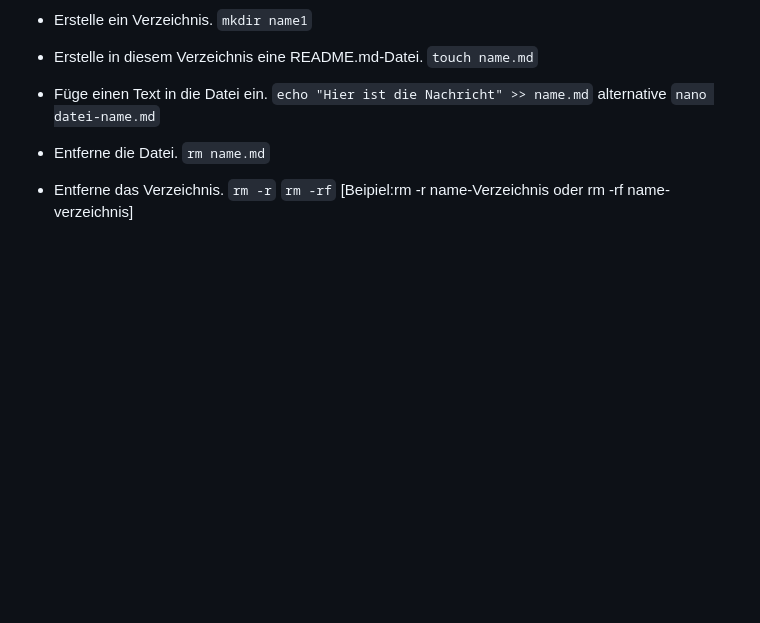
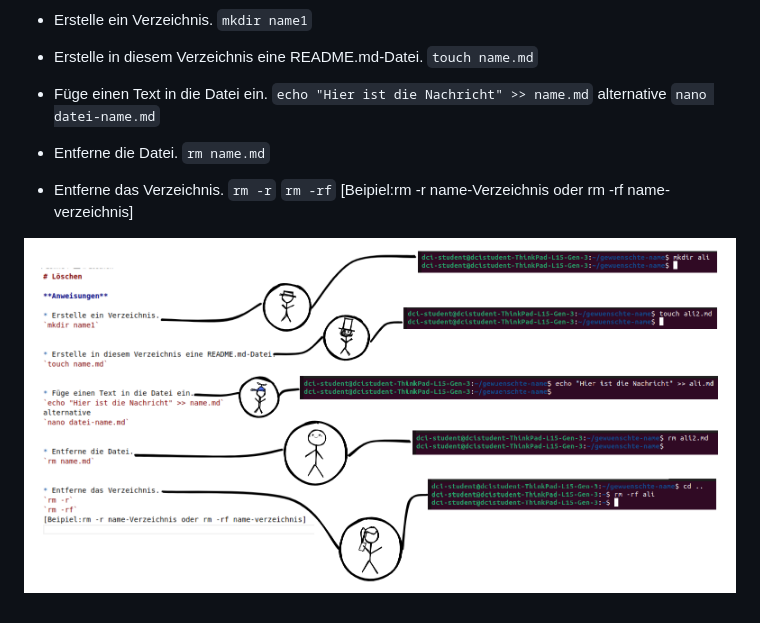
Before and after one commit to Hossaini1/aufgaben-repo, a Markdown page: 07-09-23.md, the part around the change. GitHub-like rendering; pictures changed too: fotos/aufgabe07-09-23.png (added); blank space fills up the shorter version.

Commit message:
add foto

```diff
--- a/07-09-23.md
+++ b/07-09-23.md
@@ -24,3 +24,5 @@ alternative
 `rm -r`
 `rm -rf`
 [Beipiel:rm -r name-Verzeichnis oder rm -rf name-verzeichnis]
+
+![Aufgabe mit Lösungen](/fotos/aufgabe07-09-23.png)
```
